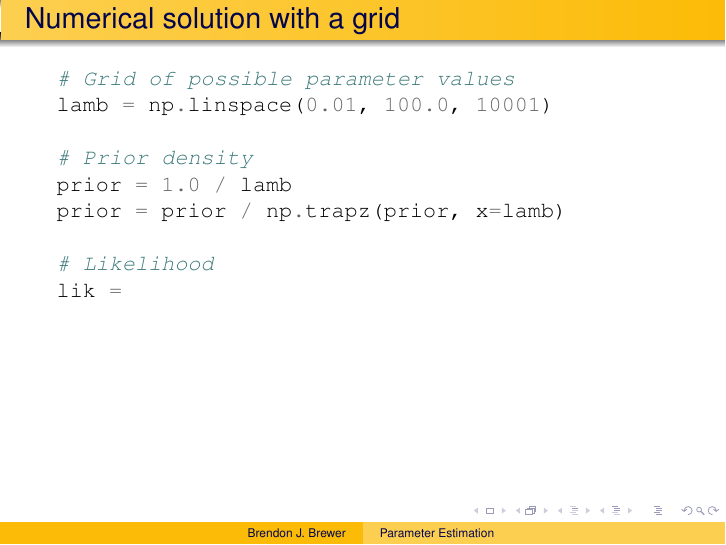
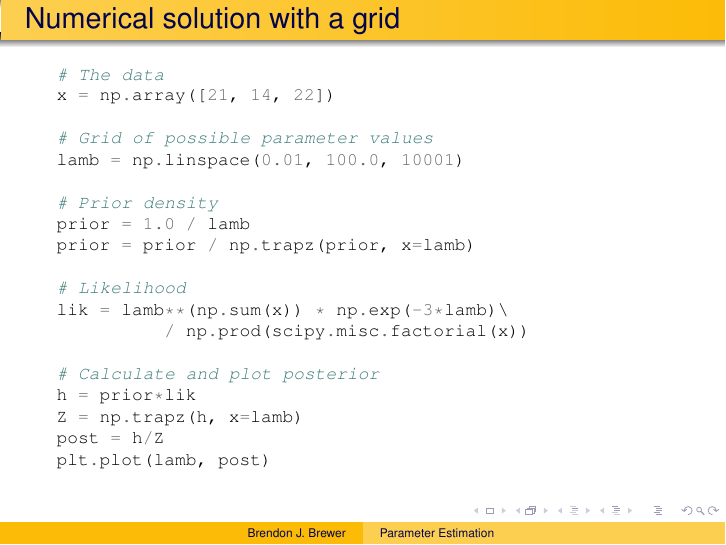
Before and after one commit to eggplantbren/Madrid, LaTeX slides (slides/parameter-estimation.tex): page 13 of 13. Compiled offline with pdfLaTeX.

Commit message:
Code on slide

```diff
--- a/slides/parameter-estimation.tex
+++ b/slides/parameter-estimation.tex
@@ -170,7 +170,10 @@ This is called a log-uniform prior. It `puts the error bars in the exponent'.
 \begin{frame}[t, fragile]
 \frametitle{Numerical solution with a grid}
 
-\begin{minted}{python}
+\begin{minted}[fontsize=\footnotesize]{python}
+# The data
+x = np.array([21, 14, 22])
+
 # Grid of possible parameter values
 lamb = np.linspace(0.01, 100.0, 10001)
 
@@ -179,7 +182,14 @@ prior = 1.0 / lamb
 prior = prior / np.trapz(prior, x=lamb)
 
 # Likelihood
-lik =
+lik = lamb**(np.sum(x)) * np.exp(-3*lamb)\
+          / np.prod(scipy.misc.factorial(x))
+
+# Calculate and plot posterior
+h = prior*lik
+Z = np.trapz(h, x=lamb)
+post = h/Z
+plt.plot(lamb, post)
 \end{minted}
 
 \end{frame}
```
